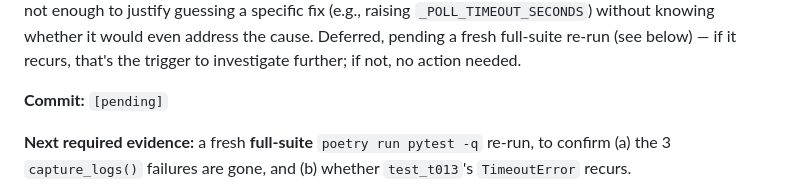
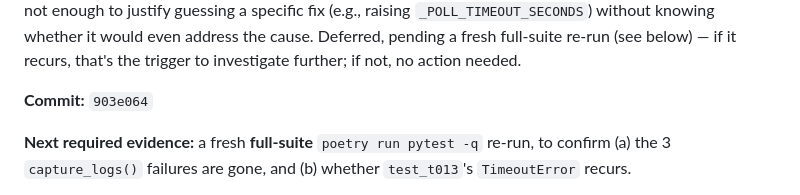
Before and after one commit to ahmettuncayerdem-cyber/finfluencer_platform, a Markdown page: docs/implementation/PROGRAM_DIRECTOR_REPORT.md, the part around the change. GitHub-like rendering.

Commit message:
docs(program-director): fill in commit hash for structlog fix report entry

```diff
--- a/docs/implementation/PROGRAM_DIRECTOR_REPORT.md
+++ b/docs/implementation/PROGRAM_DIRECTOR_REPORT.md
@@ -569,7 +569,7 @@ it's systematic rather than a one-off blip, and not enough to justify guessing a
 Deferred, pending a fresh full-suite re-run (see below) — if it recurs, that's the trigger to
 investigate further; if not, no action needed.
 
-**Commit:** `[pending]`
+**Commit:** `903e064`
 
 **Next required evidence:** a fresh **full-suite** `poetry run pytest -q` re-run, to confirm (a)
 the 3 `capture_logs()` failures are gone, and (b) whether `test_t013`'s `TimeoutError` recurs.
```
